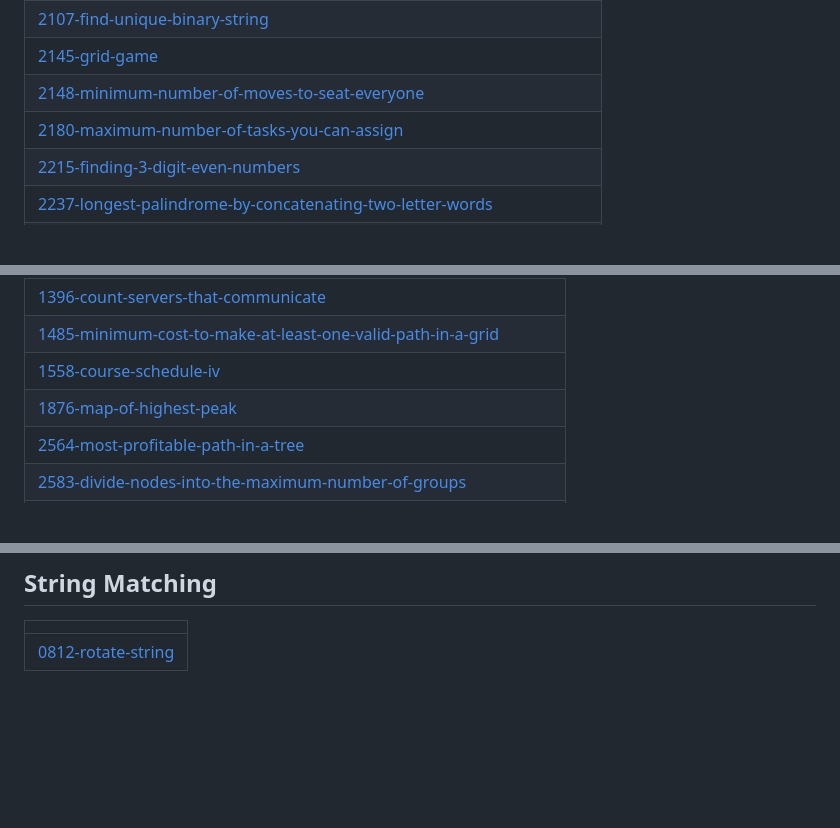
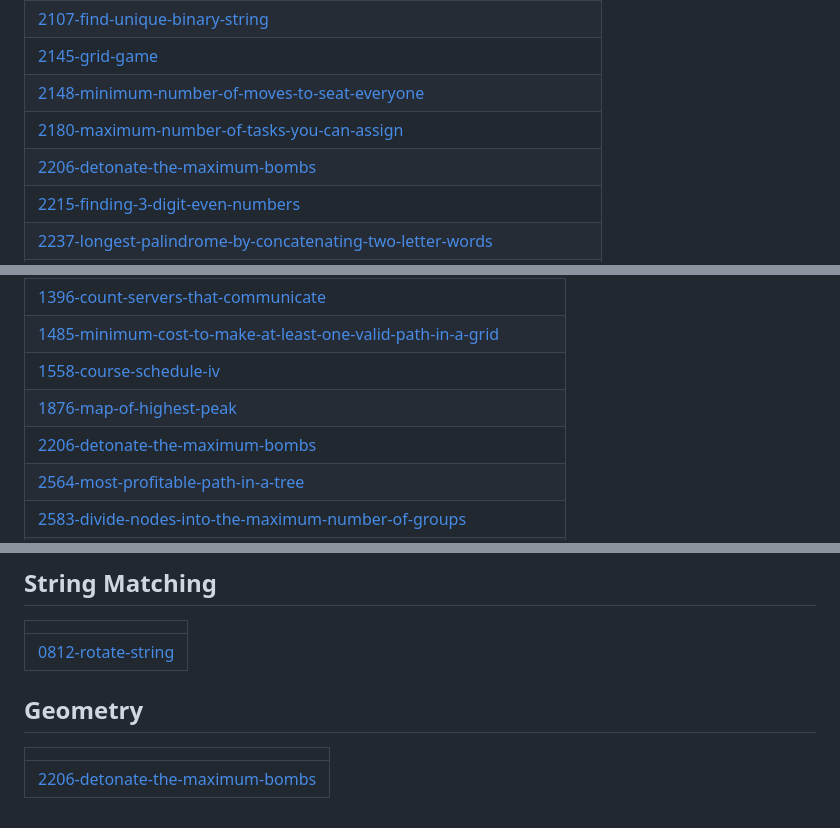
Before and after one commit to SVJSurya/LeetCode-Daily, a Markdown page: README.md, 3 parts joined by grey strips. Rendered like a GitHub page; blank space fills up the shorter version.

Commit message:
Update README - Topic Tags

```diff
--- a/README.md
+++ b/README.md
@@ -51,6 +51,7 @@ A collection of LeetCode questions to ace the coding interview! - Created using
 | [2145-grid-game](https://github.com/SVJSurya/LeetCode-Daily/tree/master/2145-grid-game) |
 | [2148-minimum-number-of-moves-to-seat-everyone](https://github.com/SVJSurya/LeetCode-Daily/tree/master/2148-minimum-number-of-moves-to-seat-everyone) |
 | [2180-maximum-number-of-tasks-you-can-assign](https://github.com/SVJSurya/LeetCode-Daily/tree/master/2180-maximum-number-of-tasks-you-can-assign) |
+| [2206-detonate-the-maximum-bombs](https://github.com/SVJSurya/LeetCode-Daily/tree/master/2206-detonate-the-maximum-bombs) |
 | [2215-finding-3-digit-even-numbers](https://github.com/SVJSurya/LeetCode-Daily/tree/master/2215-finding-3-digit-even-numbers) |
 | [2237-longest-palindrome-by-concatenating-two-letter-words](https://github.com/SVJSurya/LeetCode-Daily/tree/master/2237-longest-palindrome-by-concatenating-two-letter-words) |
 | [2249-count-the-hidden-sequences](https://github.com/SVJSurya/LeetCode-Daily/tree/master/2249-count-the-hidden-sequences) |
@@ -147,6 +148,7 @@ A collection of LeetCode questions to ace the coding interview! - Created using
 | [1485-minimum-cost-to-make-at-least-one-valid-path-in-a-grid](https://github.com/SVJSurya/LeetCode-Daily/tree/master/1485-minimum-cost-to-make-at-least-one-valid-path-in-a-grid) |
 | [1558-course-schedule-iv](https://github.com/SVJSurya/LeetCode-Daily/tree/master/1558-course-schedule-iv) |
 | [1876-map-of-highest-peak](https://github.com/SVJSurya/LeetCode-Daily/tree/master/1876-map-of-highest-peak) |
+| [2206-detonate-the-maximum-bombs](https://github.com/SVJSurya/LeetCode-Daily/tree/master/2206-detonate-the-maximum-bombs) |
 | [2564-most-profitable-path-in-a-tree](https://github.com/SVJSurya/LeetCode-Daily/tree/master/2564-most-profitable-path-in-a-tree) |
 | [2583-divide-nodes-into-the-maximum-number-of-groups](https://github.com/SVJSurya/LeetCode-Daily/tree/master/2583-divide-nodes-into-the-maximum-number-of-groups) |
 | [2764-maximum-number-of-fish-in-a-grid](https://github.com/SVJSurya/LeetCode-Daily/tree/master/2764-maximum-number-of-fish-in-a-grid) |
@@ -622,4 +627,8 @@ A collection of LeetCode questions to ace the coding interview! - Created using
 |  |
 | ------- |
 | [0812-rotate-string](https://github.com/SVJSurya/LeetCode-Daily/tree/master/0812-rotate-string) |
+## Geometry
+|  |
+| ------- |
+| [2206-detonate-the-maximum-bombs](https://github.com/SVJSurya/LeetCode-Daily/tree/master/2206-detonate-the-maximum-bombs) |
 <!---LeetCode Topics End-->
```
Also changed, not shown: other parts of README.md (+3 -0 lines).
